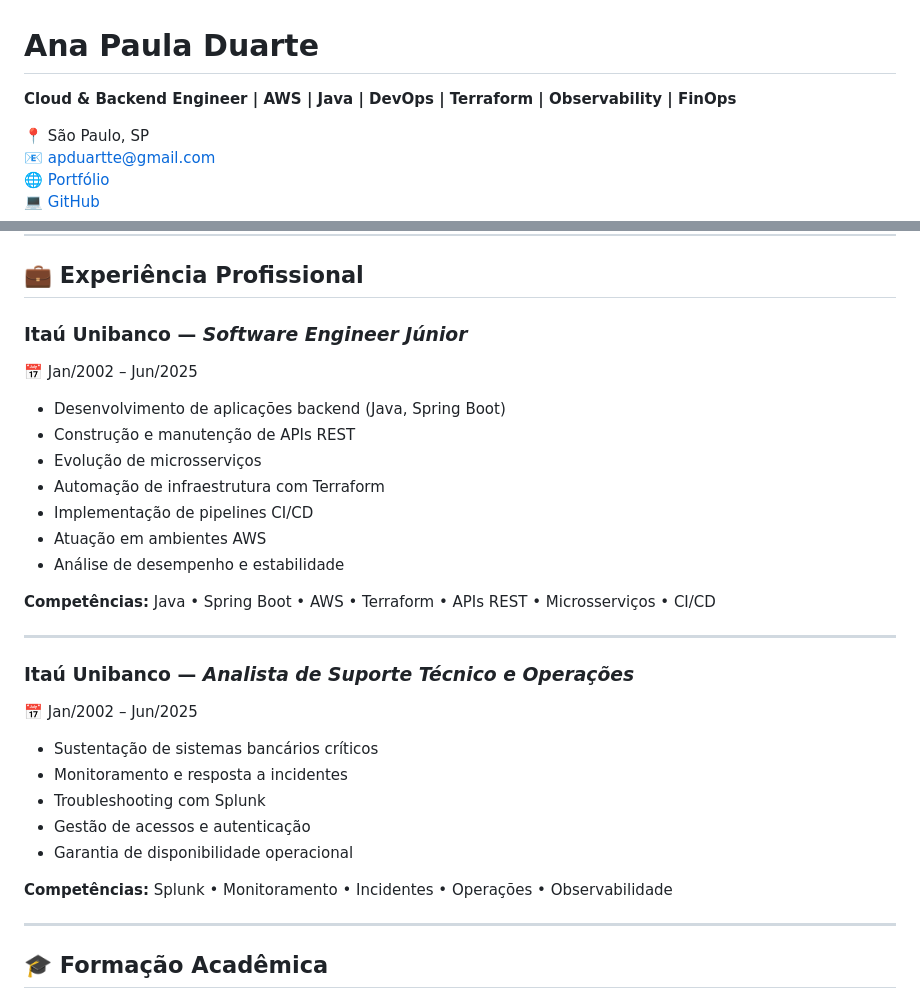
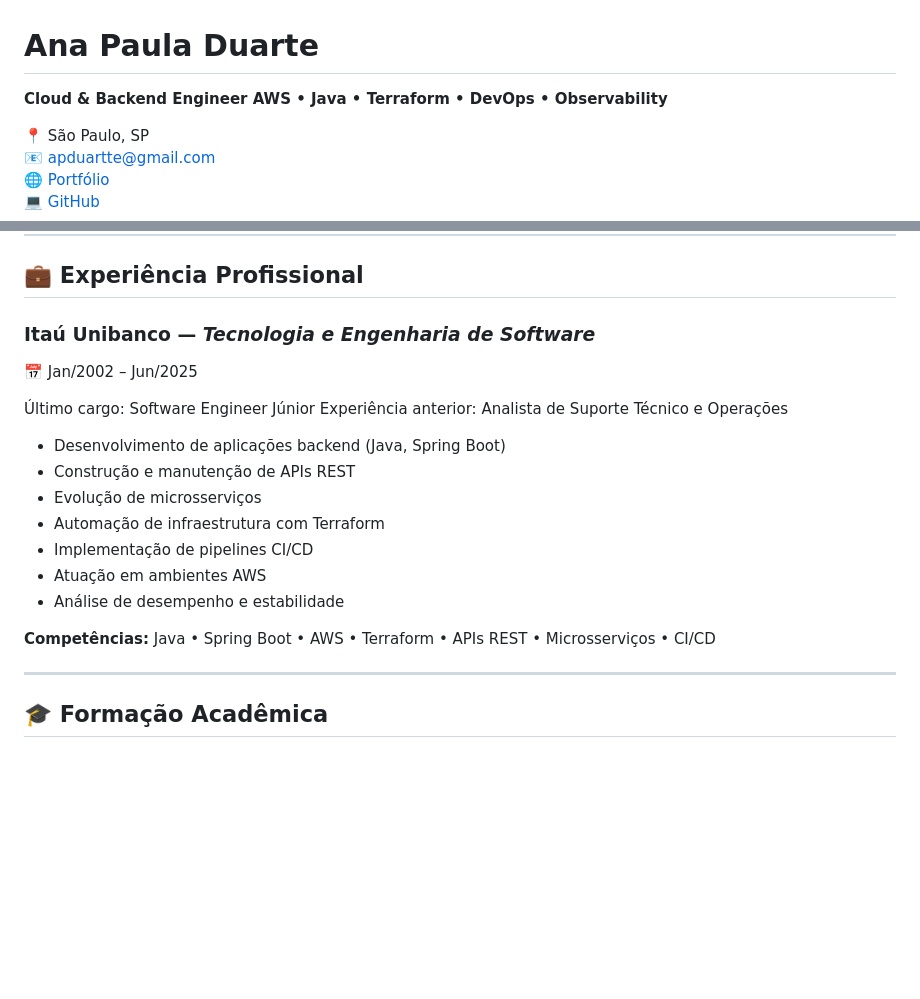
Before and after one commit to apduartte/apduartte, a Markdown page: README.md, 2 parts joined by grey strips. Rendered like a GitHub page; blank space fills up the shorter version.

Commit message:
Revise personal details and work experience section
Updated professional title and experience details in README.

```diff
--- a/README.md
+++ b/README.md
@@ -1,5 +1,6 @@
 # Ana Paula Duarte
-**Cloud & Backend Engineer | AWS | Java | DevOps | Terraform | Observability | FinOps**
+**Cloud & Backend Engineer
+AWS • Java • Terraform • DevOps • Observability**
 
 📍 São Paulo, SP
 📧 apduartte@gmail.com
@@ -73,8 +74,12 @@ Backend orientado a eventos para processamento assíncrono de alertas.
 
 ## 💼 Experiência Profissional
 
-### Itaú Unibanco — *Software Engineer Júnior*
+### Itaú Unibanco — *Tecnologia e Engenharia de Software*
 📅 Jan/2002 – Jun/2025
+
+Último cargo: Software Engineer Júnior
+Experiência anterior: Analista de Suporte Técnico e Operações
+
 - Desenvolvimento de aplicações backend (Java, Spring Boot)
 - Construção e manutenção de APIs REST
 - Evolução de microsserviços
@@ -86,19 +91,6 @@ Backend orientado a eventos para processamento assíncrono de alertas.
 **Competências:** Java • Spring Boot • AWS • Terraform • APIs REST • Microsserviços • CI/CD
 
 ---
-
-### Itaú Unibanco — *Analista de Suporte Técnico e Operações*
-📅 Jan/2002 – Jun/2025
-- Sustentação de sistemas bancários críticos
-- Monitoramento e resposta a incidentes
-- Troubleshooting com Splunk
-- Gestão de acessos e autenticação
-- Garantia de disponibilidade operacional
-
-**Competências:** Splunk • Monitoramento • Incidentes • Operações • Observabilidade
-
----
-
 ## 🎓 Formação Acadêmica
 - Pós-graduação em **Arquitetura de Software, Ciência de Dados e Cybersecurity**
 - Pós-graduação em **Marketing e Mídias Digitais**
```
